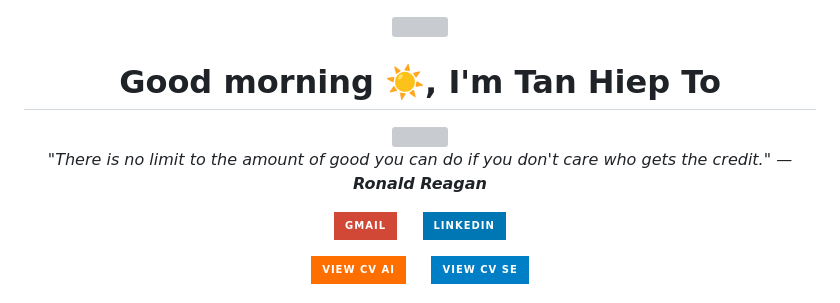
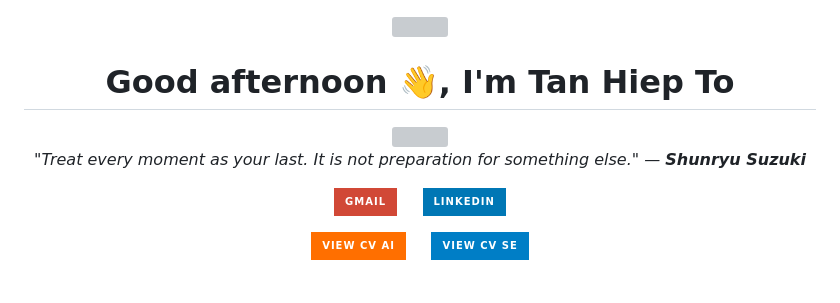
Before and after one commit to TanHiep-To/TanHiep-To, a Markdown page: README.md, the part around the change. GitHub-like rendering; badges without logos; grey boxes are pictures that could not be loaded.

Commit message:
docs: auto-update profile & quote 🚀

```diff
--- a/README.md
+++ b/README.md
@@ -1,14 +1,14 @@
 
 <div align="center">
   <img src="https://raw.githubusercontent.com/ABSphreak/ABSphreak/master/gifs/Hi.gif" width="30">
-  <h1>Good morning ☀️, I'm Tan Hiep To</h1>
+  <h1>Good afternoon 👋, I'm Tan Hiep To</h1>
 
   <a href="https://git.io/typing-svg">
     <img src="https://readme-typing-svg.herokuapp.com?font=Fira+Code&pause=1000&color=2196F3&center=true&vCenter=true&width=435&lines=Master+Student+in+Computer+Science;AI+Researcher+%40+VNU-HCM;Software+Engineer;GenAI+%26+Backend+Developer" />
   </a>
 
   <p>
-    <i>"There is no limit to the amount of good you can do if you don't care who gets the credit." — <b>Ronald Reagan</b></i>
+    <i>"Treat every moment as your last. It is not preparation for something else." — <b>Shunryu Suzuki</b></i>
   </p>
 
   <p>
```
